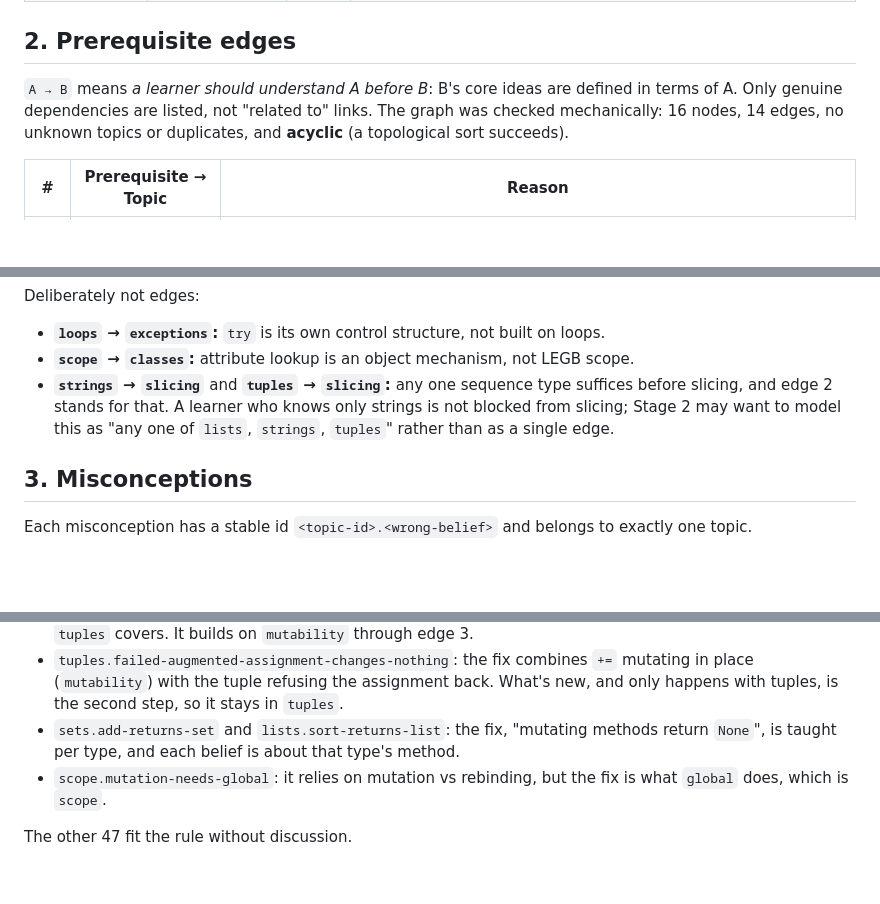
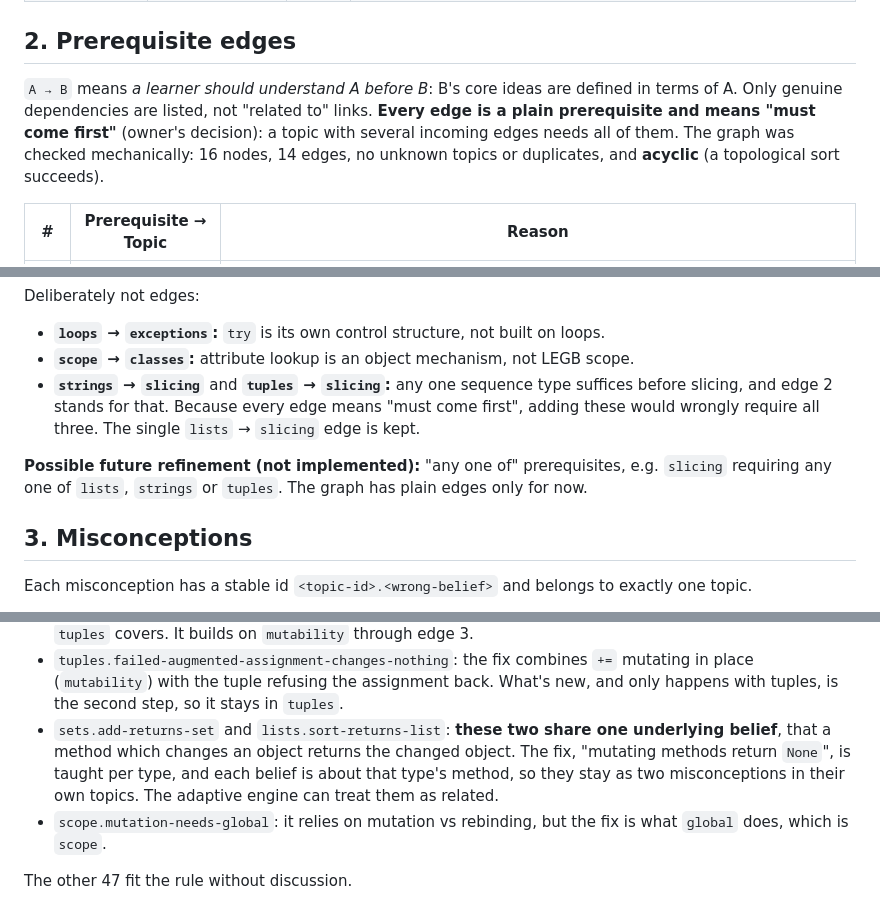
Before and after one commit to HaykuhiMk/PyQuiz, a Markdown page: docs/CONCEPT_GRAPH.md, 3 parts joined by grey strips. Rendered like a GitHub page; blank space fills up the shorter version.

Commit message:
CONCEPT_GRAPH.md: plain prerequisite edges, shared in-place-method belief
Owner's decisions on the review:
- Every edge is a plain prerequisite meaning "must come first"; the
  single lists -> slicing edge stays. "Any one of" prerequisites are
  noted as a possible future refinement, not implemented.
- sets.add-returns-set and lists.sort-returns-list share one underlying
  belief (a method that changes an object returns the changed object);
  they stay in their own topics.
- The four misconception moves are approved (no change needed).

Co-Authored-By: Claude Opus 5.5 <noreply@anthropic.com>

```diff
--- a/docs/CONCEPT_GRAPH.md
+++ b/docs/CONCEPT_GRAPH.md
@@ -38,7 +38,9 @@ There are 16 topics: the 11 existing canonical topics plus the 5 new topics you
 ## 2. Prerequisite edges
 
 `A → B` means *a learner should understand A before B*: B's core ideas are defined in terms of A.
-Only genuine dependencies are listed, not "related to" links. The graph was checked mechanically:
+Only genuine dependencies are listed, not "related to" links. **Every edge is a plain prerequisite
+and means "must come first"** (owner's decision): a topic with several incoming edges needs all of
+them. The graph was checked mechanically:
 16 nodes, 14 edges, no unknown topics or duplicates, and **acyclic** (a topological sort
 succeeds).
 
@@ -65,9 +67,11 @@ Deliberately not edges:
 - **`loops` → `exceptions`:** `try` is its own control structure, not built on loops.
 - **`scope` → `classes`:** attribute lookup is an object mechanism, not LEGB scope.
 - **`strings` → `slicing`** and **`tuples` → `slicing`:** any one sequence type suffices before
-  slicing, and edge 2 stands for that. A learner who knows only strings is not blocked from
-  slicing; Stage 2 may want to model this as "any one of `lists`, `strings`, `tuples`" rather than
-  as a single edge.
+  slicing, and edge 2 stands for that. Because every edge means "must come first", adding these
+  would wrongly require all three. The single `lists` → `slicing` edge is kept.
+
+**Possible future refinement (not implemented):** "any one of" prerequisites, e.g. `slicing`
+requiring any one of `lists`, `strings` or `tuples`. The graph has plain edges only for now.
 
 ## 3. Misconceptions
 
@@ -97,8 +101,10 @@ Checked and kept where they are, as the closest calls:
 - `tuples.failed-augmented-assignment-changes-nothing`: the fix combines `+=` mutating in place
   (`mutability`) with the tuple refusing the assignment back. What's new, and only happens with
   tuples, is the second step, so it stays in `tuples`.
-- `sets.add-returns-set` and `lists.sort-returns-list`: the fix, "mutating methods return
-  `None`", is taught per type, and each belief is about that type's method.
+- `sets.add-returns-set` and `lists.sort-returns-list`: **these two share one underlying belief**,
+  that a method which changes an object returns the changed object. The fix, "mutating methods
+  return `None`", is taught per type, and each belief is about that type's method, so they stay
+  as two misconceptions in their own topics. The adaptive engine can treat them as related.
 - `scope.mutation-needs-global`: it relies on mutation vs rebinding, but the fix is what
   `global` does, which is `scope`.
 
```
